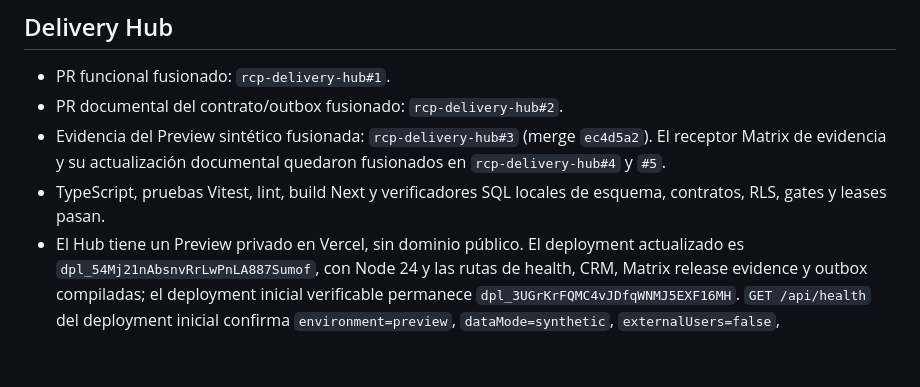
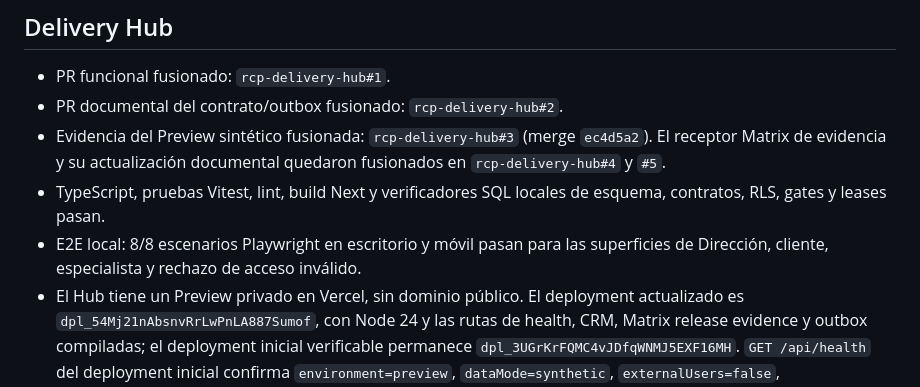
Before and after one commit to rcpservicessrl/RCP, a Markdown page: docs/PRODUCTION_EVIDENCE_2026-08-20.md, the part around the change. GitHub-like rendering; blank space fills up the shorter version.

Commit message:
docs(rc2): record Hub E2E evidence

```diff
--- a/docs/PRODUCTION_EVIDENCE_2026-08-20.md
+++ b/docs/PRODUCTION_EVIDENCE_2026-08-20.md
@@ -55,6 +55,8 @@
   documental quedaron fusionados en `rcp-delivery-hub#4` y `#5`.
 - TypeScript, pruebas Vitest, lint, build Next y verificadores SQL locales
   de esquema, contratos, RLS, gates y leases pasan.
+- E2E local: 8/8 escenarios Playwright en escritorio y móvil pasan para las
+  superficies de Dirección, cliente, especialista y rechazo de acceso inválido.
 - El Hub tiene un Preview privado en Vercel, sin dominio público. El deployment
   actualizado es `dpl_54Mj21nAbsnvRrLwPnLA887Sumof`, con Node 24 y las rutas de
   health, CRM, Matrix release evidence y outbox compiladas; el deployment
```
